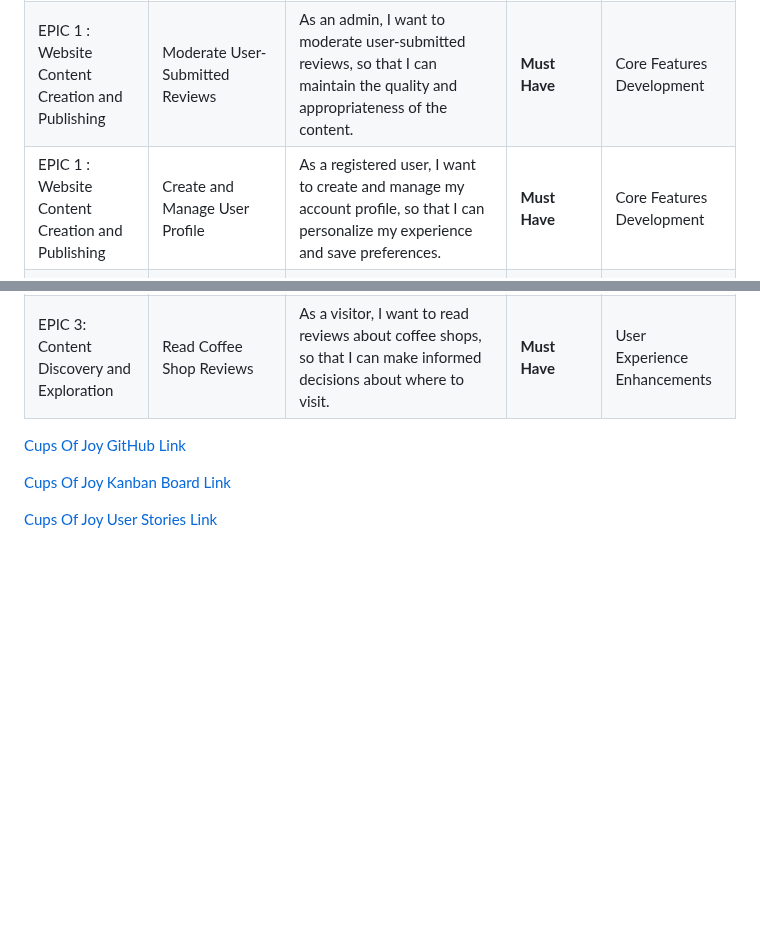
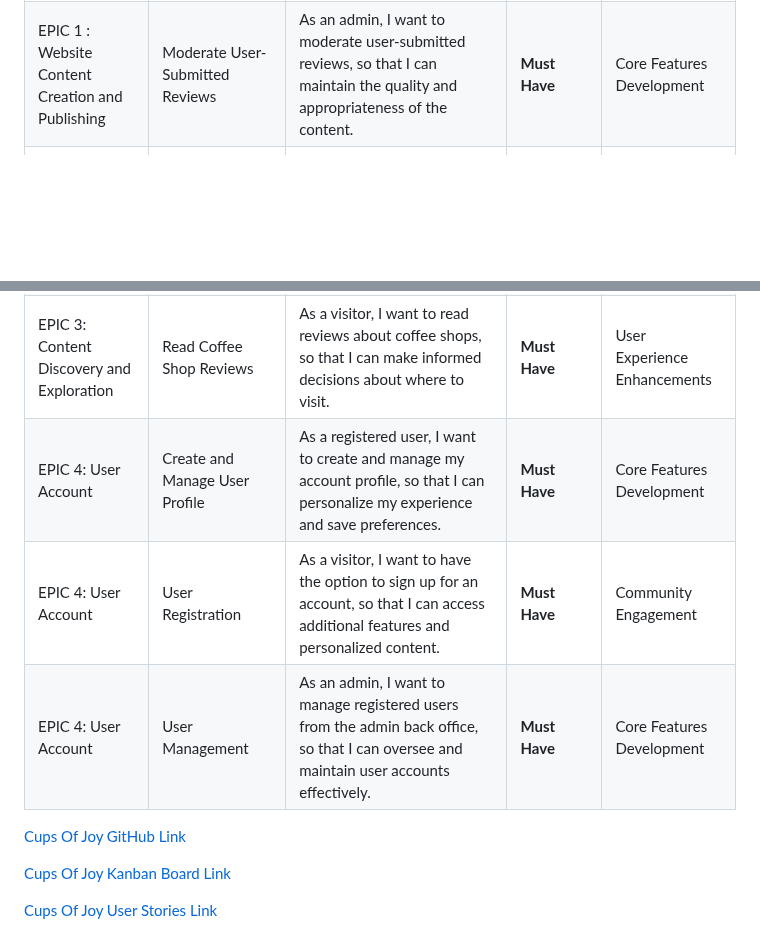
Before and after one commit to AmirShkolnik/Cups-of-Joy, a Markdown page: README.md, 2 parts joined by grey strips. Rendered like a GitHub page; blank space fills up the shorter version.

Commit message:
readme - add epic 4 to user stories

```diff
--- a/README.md
+++ b/README.md
@@ -275,7 +275,6 @@ Cups Of Joy follows the MoSCoW prioritization method to ensure a structured and
 |----------------------------------------------------|------------------------------------------|-----------------------------------------------------------------------------------------------------------------------------------------------------------------------------------|------------------|------------------------------|
 | EPIC 1 : Website Content   Creation and Publishing | Manage and Publish Articles              | As an admin, I want to manage   and publish articles, so that I can control the website's content.                                                                                | **Must Have**    | Core Features Development    |
 | EPIC 1 : Website Content   Creation and Publishing | Moderate User-Submitted Reviews          | As an admin, I want to moderate user-submitted reviews, so   that I can maintain the quality and appropriateness of the content.                                                  | **Must Have**    | Core Features Development    |
-| EPIC 1 : Website Content   Creation and Publishing | Create and Manage User Profile           | As a registered user, I want to create and manage my account   profile, so that I can personalize my experience and save preferences.                                             | **Must Have**    | Core Features Development    |
 | EPIC 1 : Website Content   Creation and Publishing | Like, Save Favorite Articles and Reviews | As a registered user, I want to   comment, like and save articles as favorites, so that I can easily access   them later.                                                         | **Must Have**    | Core Features Development    |
 | EPIC 1 : Website Content   Creation and Publishing | Write Article Comments                   | As a registered user, I want to add and manage comments on   articles, so that I can actively participate in discussions and share my   thoughts.                                 | **Must Have**    | User Experience Enhancements |
 | EPIC 1 : Website Content   Creation and Publishing | Moderate Article Comments                | As an admin, I want to manage and moderate comments on   articles, so that I can maintain the quality and appropriateness of the   content.                                       | **Must Have**    | Core Features Development    |
@@ -293,6 +292,9 @@ Cups Of Joy follows the MoSCoW prioritization method to ensure a structured and
 | EPIC 3: Content Discovery and   Exploration        | View Article Likes                       | As a visitor, I want to see the number of likes on articles,   so that I can gauge the popularity and engagement of the content.                                                  | **Should Have**  | User Experience Enhancements |
 | EPIC 3: Content Discovery and   Exploration        | Like and Unlike Articles                 | As a registered user, I want to like or unlike articles, so   that I can express my interest and engagement with the content.                                                     | **Should Have**  | User Experience Enhancements |
 | EPIC 3: Content Discovery and   Exploration        | Read Coffee Shop Reviews                 | As a visitor, I want to read reviews about coffee shops, so   that I can make informed decisions about where to visit.                                                            | **Must Have**    | User Experience Enhancements |
+| EPIC 4: User Account                               | Create and Manage User Profile           | As a registered user, I want to create and manage my account   profile, so that I can personalize my experience and save preferences.                                             | **Must Have**    | Core Features Development    |
+| EPIC 4: User Account                               | User Registration                        | As   a visitor, I want to have the option to sign up for an account, so that I can   access additional features and personalized content.                                         | **Must Have**    | Community   Engagement       |
+| EPIC 4: User Account                               | User Management                          | As an admin, I want to manage registered users from the admin   back office, so that I can oversee and maintain user accounts effectively.                                        | **Must Have**    | Core Features Development    |
 
 [Cups Of Joy GitHub Link](https://github.com/AmirShkolnik/Cups-of-Joy)
 
```
